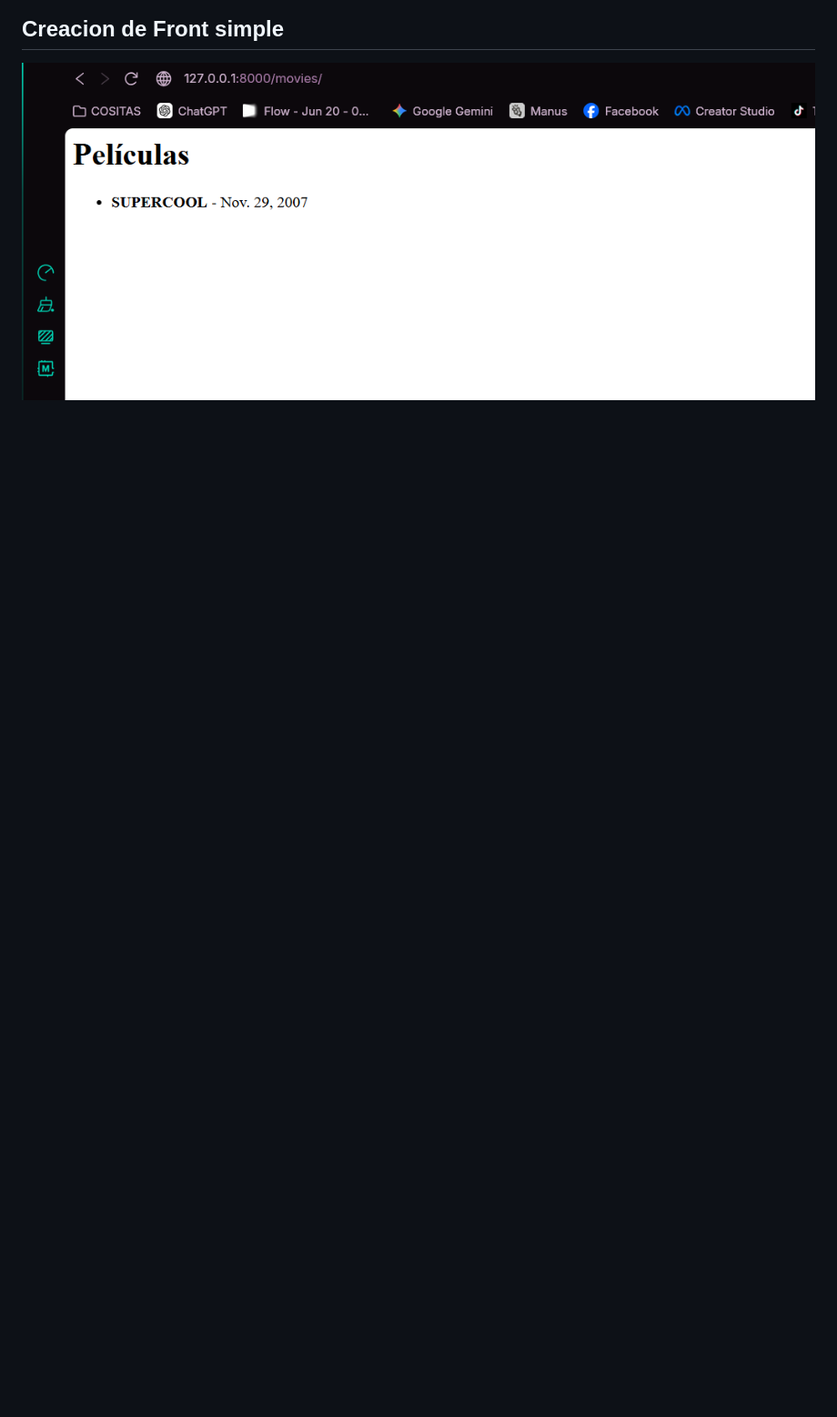
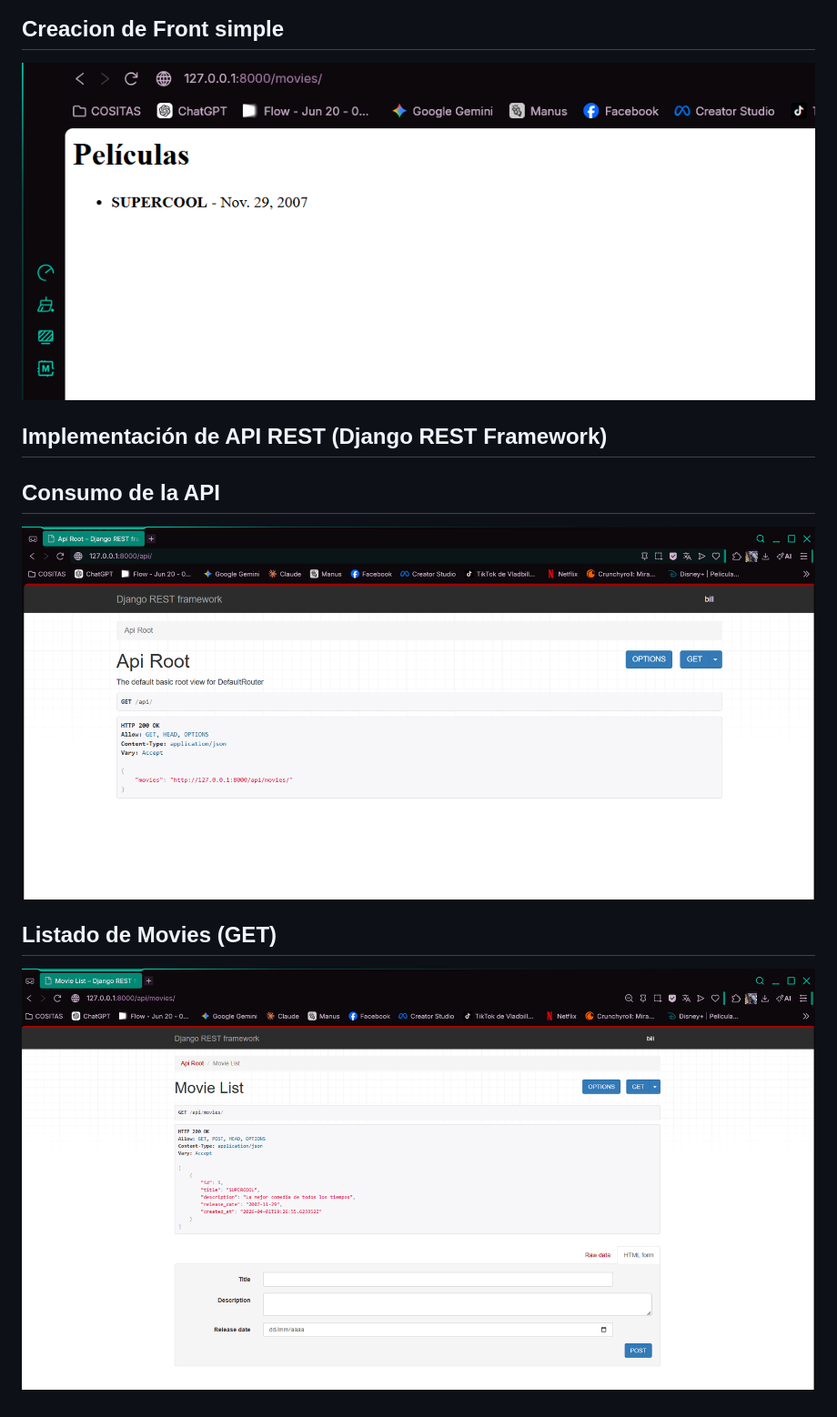
Before and after one commit to ING-VladBill/cinespoilers, a Markdown page: README.md, the part around the change. Shown: that part at 91% size. Rendered like a GitHub page; pictures changed too: docs/api_movies.png (added), docs/api_root.png (added); blank space fills up the shorter version.

Commit message:
Implementacion de API REST

```diff
--- a/README.md
+++ b/README.md
@@ -19,3 +19,13 @@
 
 ## Creacion de Front simple
 !['Creación del repositorio'](./docs/front.png)
+
+## Implementación de API REST (Django REST Framework)
+
+## Consumo de la API
+
+!['API Root'](./docs/api_root.png)
+
+## Listado de Movies (GET)
+
+!['Listado de Movies'](./docs/api_movies.png)
```
Also changed, not shown: 6 other files.
